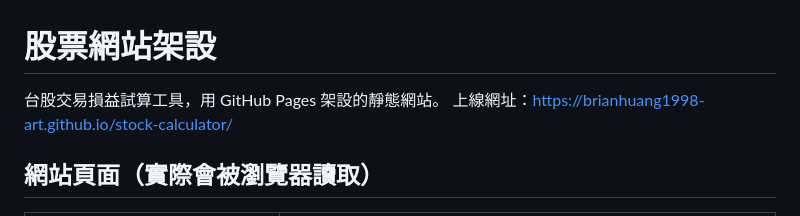
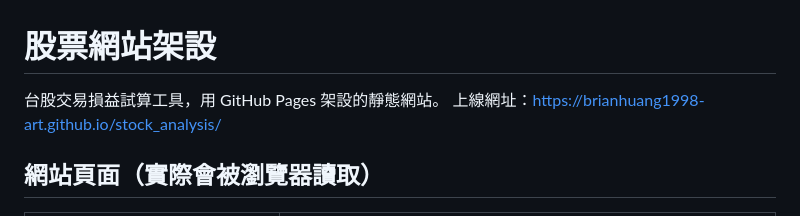
Before and after one commit to brianhuang1998-art/stock-calculator, a Markdown page: README.md, the part around the change. Drawn GitHub-style.

Commit message:
更新內容

```diff
--- a/README.md
+++ b/README.md
@@ -1,7 +1,7 @@
 # 股票網站架設
 
 台股交易損益試算工具，用 GitHub Pages 架設的靜態網站。
-上線網址：https://brianhuang1998-art.github.io/stock-calculator/
+上線網址：https://brianhuang1998-art.github.io/stock_analysis/
 
 ## 網站頁面（實際會被瀏覽器讀取）
 
```
